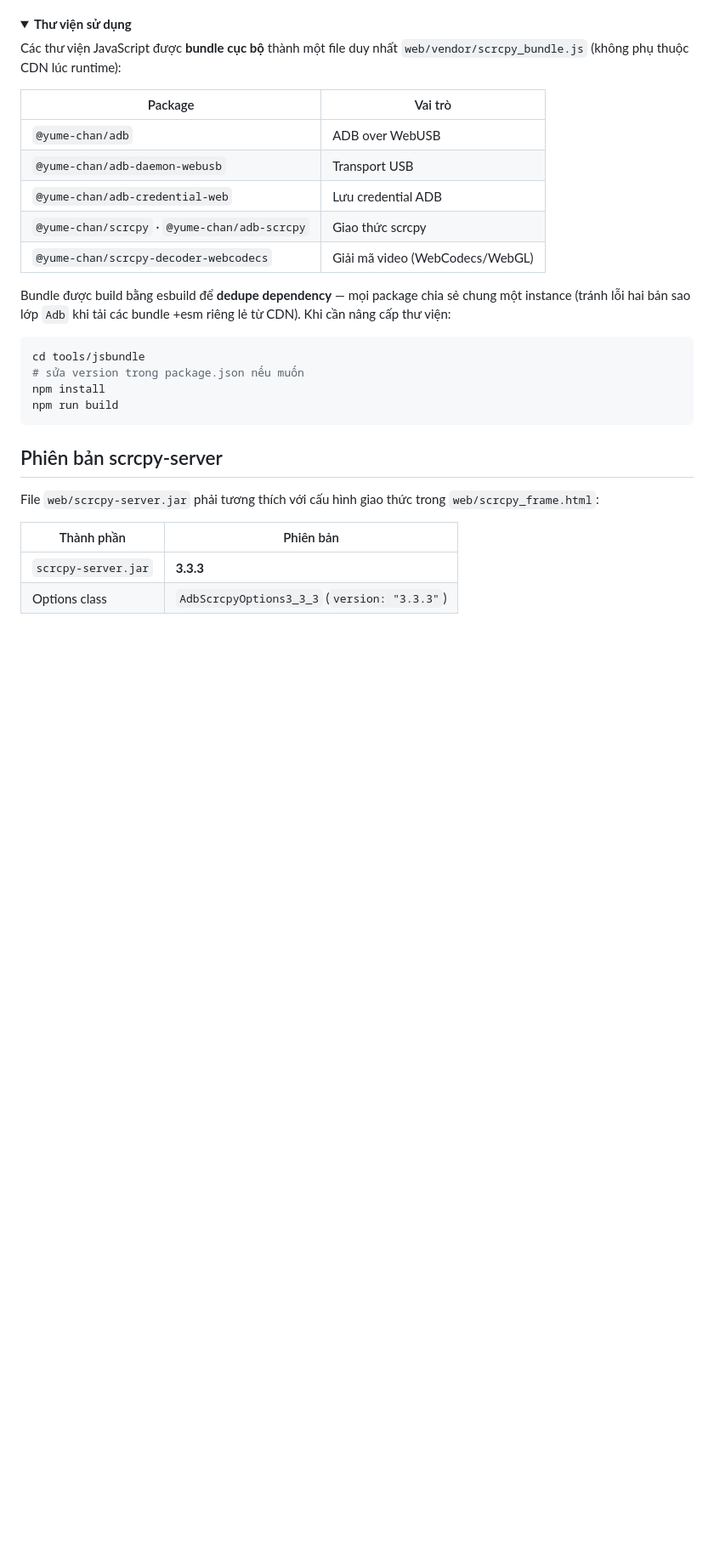
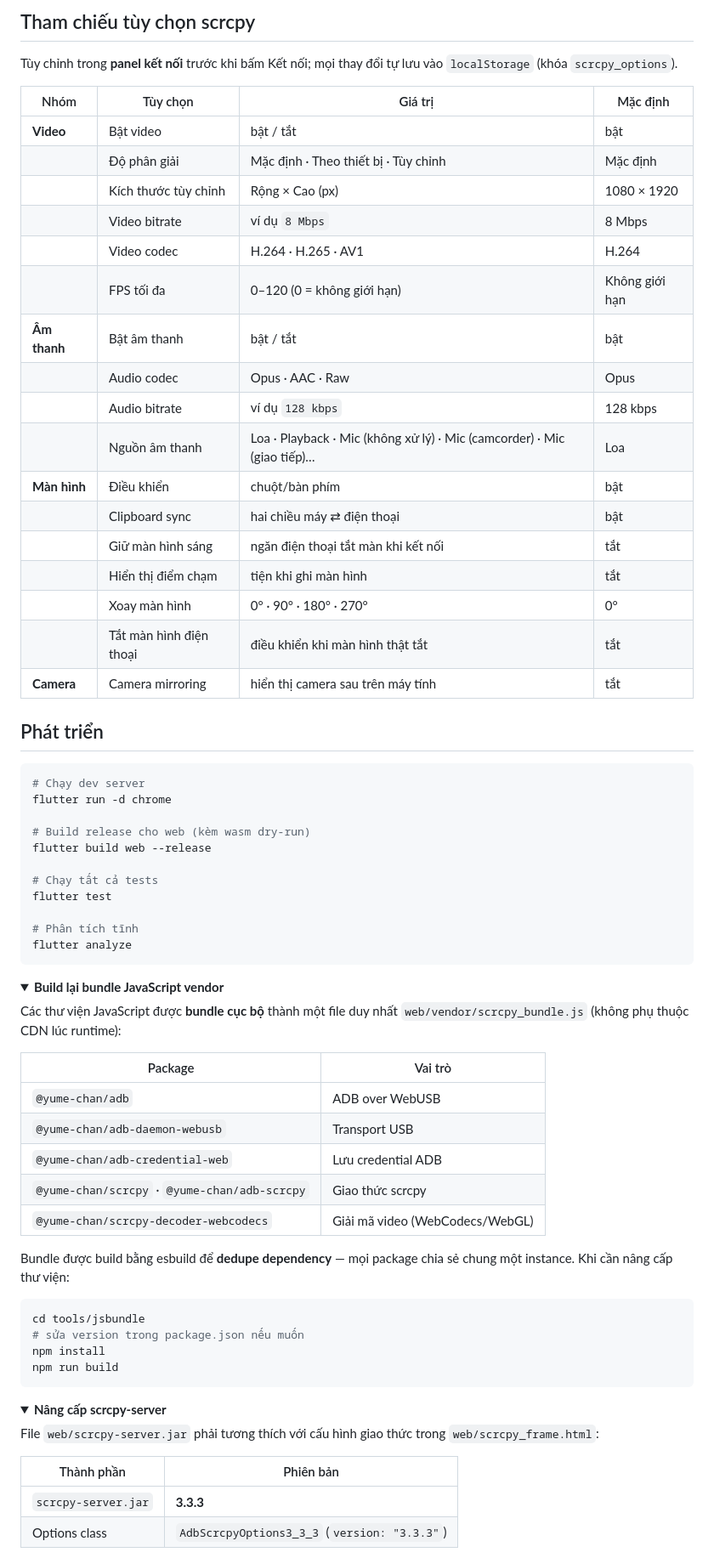
Before and after one commit to hieu555x/scrcpy_web, a Markdown page: README.md, the part around one of its changes. Shown at 85% size. Drawn GitHub-style; folded sections open; blank space fills up the shorter version.

````diff
--- a/README.md
+++ b/README.md
@@ -112,8 +147,48 @@ tác động lên iframe đang focus.
 
 </details>
 
+## Tham chiếu tùy chọn scrcpy
+
+Tùy chỉnh trong **panel kết nối** trước khi bấm Kết nối; mọi thay đổi tự lưu vào `localStorage` (khóa `scrcpy_options`).
+
+| Nhóm | Tùy chọn | Giá trị | Mặc định |
+|---|---|---|---|
+| **Video** | Bật video | bật / tắt | bật |
+| | Độ phân giải | Mặc định · Theo thiết bị · Tùy chỉnh | Mặc định |
+| | Kích thước tùy chỉnh | Rộng × Cao (px) | 1080 × 1920 |
+| | Video bitrate | ví dụ `8 Mbps` | 8 Mbps |
+| | Video codec | H.264 · H.265 · AV1 | H.264 |
+| | FPS tối đa | 0–120 (0 = không giới hạn) | Không giới hạn |
+| **Âm thanh** | Bật âm thanh | bật / tắt | bật |
+| | Audio codec | Opus · AAC · Raw | Opus |
+| | Audio bitrate | ví dụ `128 kbps` | 128 kbps |
+| | Nguồn âm thanh | Loa · Playback · Mic (không xử lý) · Mic (camcorder) · Mic (giao tiếp)… | Loa |
+| **Màn hình** | Điều khiển | chuột/bàn phím | bật |
+| | Clipboard sync | hai chiều máy ⇄ điện thoại | bật |
+| | Giữ màn hình sáng | ngăn điện thoại tắt màn khi kết nối | tắt |
+| | Hiển thị điểm chạm | tiện khi ghi màn hình | tắt |
+| | Xoay màn hình | 0° · 90° · 180° · 270° | 0° |
+| | Tắt màn hình điện thoại | điều khiển khi màn hình thật tắt | tắt |
+| **Camera** | Camera mirroring | hiển thị camera sau trên máy tính | tắt |
+
+## Phát triển
+
+```bash
+# Chạy dev server
+flutter run -d chrome
+
+# Build release cho web (kèm wasm dry-run)
+flutter build web --release
+
+# Chạy tất cả tests
+flutter test
+
+# Phân tích tĩnh
+flutter analyze
+```
+
 <details>
-<summary><b>Thư viện sử dụng</b></summary>
+<summary><b>Build lại bundle JavaScript vendor</b></summary>
 
 Các thư viện JavaScript được **bundle cục bộ** thành một file duy nhất
 `web/vendor/scrcpy_bundle.js` (không phụ thuộc CDN lúc runtime):
@@ -127,8 +202,7 @@ Các thư viện JavaScript được **bundle cục bộ** thành một file duy
 | `@yume-chan/scrcpy-decoder-webcodecs` | Giải mã video (WebCodecs/WebGL) |
 
 Bundle được build bằng esbuild để **dedupe dependency** — mọi package chia sẻ chung
-một instance (tránh lỗi hai bản sao lớp `Adb` khi tải các bundle +esm riêng lẻ từ CDN).
-Khi cần nâng cấp thư viện:
+một instance. Khi cần nâng cấp thư viện:
 
 ```bash
 cd tools/jsbundle
@@ -139,7 +213,8 @@ npm run build
 
 </details>
 
-## Phiên bản scrcpy-server
+<details>
+<summary><b>Nâng cấp scrcpy-server</b></summary>
 
 File `web/scrcpy-server.jar` phải tương thích với cấu hình giao thức trong
 `web/scrcpy_frame.html`:
````
Also changed, not shown: other parts of README.md (+87 -45 lines), docs/screenshots/connect-panel-dark.png (added), docs/screenshots/home-dark.png (added), docs/screenshots/home-light.png (added), 16 other files.
